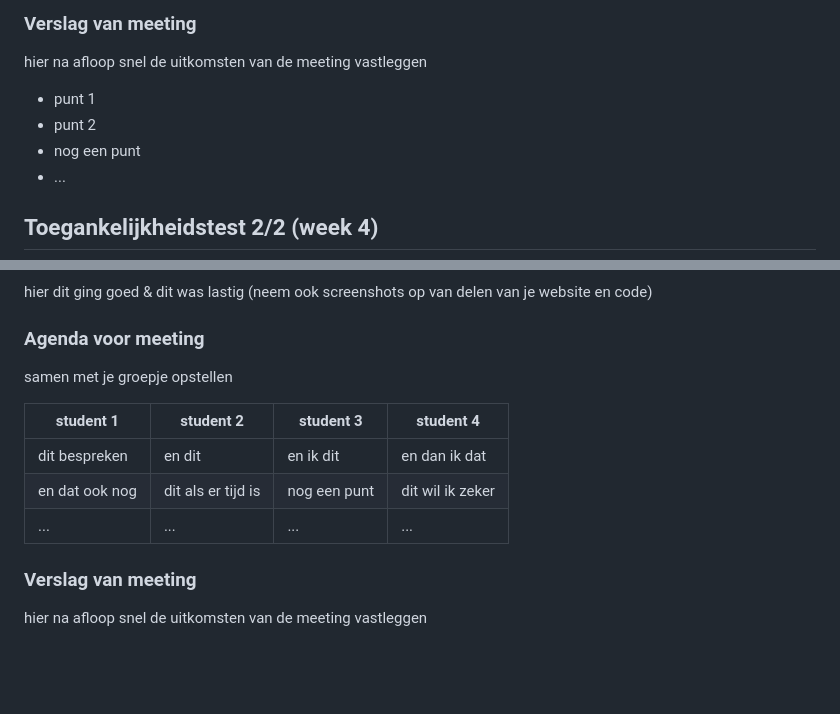
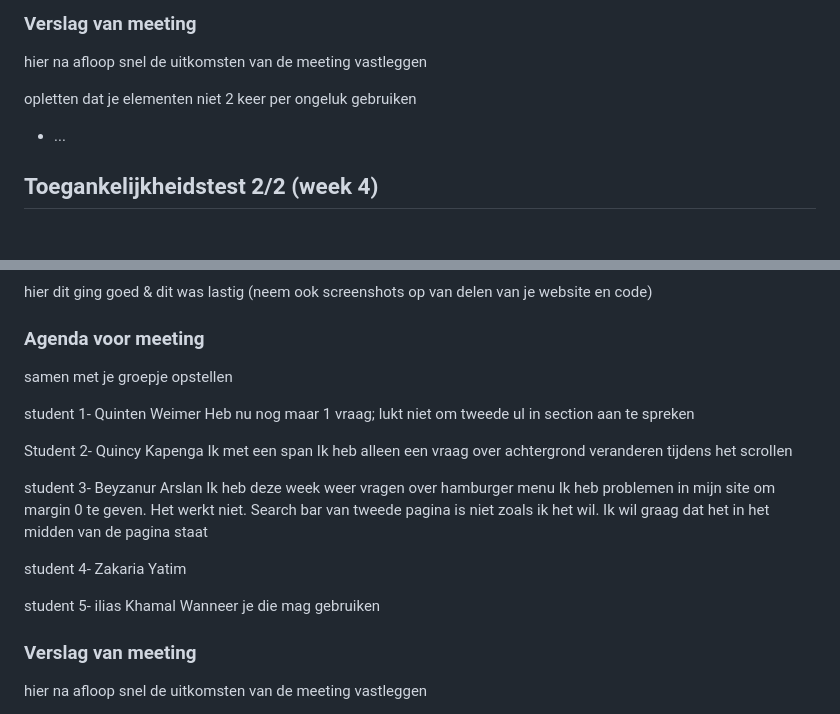
Before and after one commit to beyzanur242002/frontendwebsite_Beyzanur, a Markdown page: README.md, 2 parts joined by grey strips. Drawn GitHub-style; folded sections open; blank space fills up the shorter version.

```diff
--- a/README.md
+++ b/README.md
@@ -154,9 +154,7 @@ Ik loop vast bij de flexbox
   ### Verslag van meeting
   hier na afloop snel de uitkomsten van de meeting vastleggen
 
-  - punt 1
-  - punt 2
-  - nog een punt
+  opletten dat je elementen niet 2 keer per ongeluk gebruiken
 - ...
 
 </details>
@@ -191,11 +189,28 @@ Ik loop vast bij de flexbox
   ### Agenda voor meeting
   samen met je groepje opstellen
 
-  | student 1      | student 2          | student 3    | student 4        |
-  | ---            | ---                | ---          | ---              |
-  | dit bespreken  | en dit             | en ik dit    | en dan ik dat    |
-  | en dat ook nog | dit als er tijd is | nog een punt | dit wil ik zeker |
-  | ...            | ...                | ...          | ...              |
+student 1- Quinten Weimer
+Heb nu nog maar 1 vraag; lukt niet om tweede ul in section aan te spreken
+
+
+  Student 2- Quincy Kapenga
+  Ik met een span
+  Ik heb alleen een vraag over achtergrond veranderen tijdens het scrollen
+
+
+
+  student 3- Beyzanur Arslan
+  Ik heb deze week weer vragen over hamburger menu
+Ik heb problemen in mijn site om margin 0 te geven. Het werkt niet.
+Search bar van tweede pagina is niet zoals ik het wil. Ik wil graag dat het in het midden van de pagina staat
+
+student 4- Zakaria Yatim
+
+
+ student 5- ilias Khamal
+ Wanneer je die mag gebruiken
+
+
 
 
   ### Verslag van meeting
```
